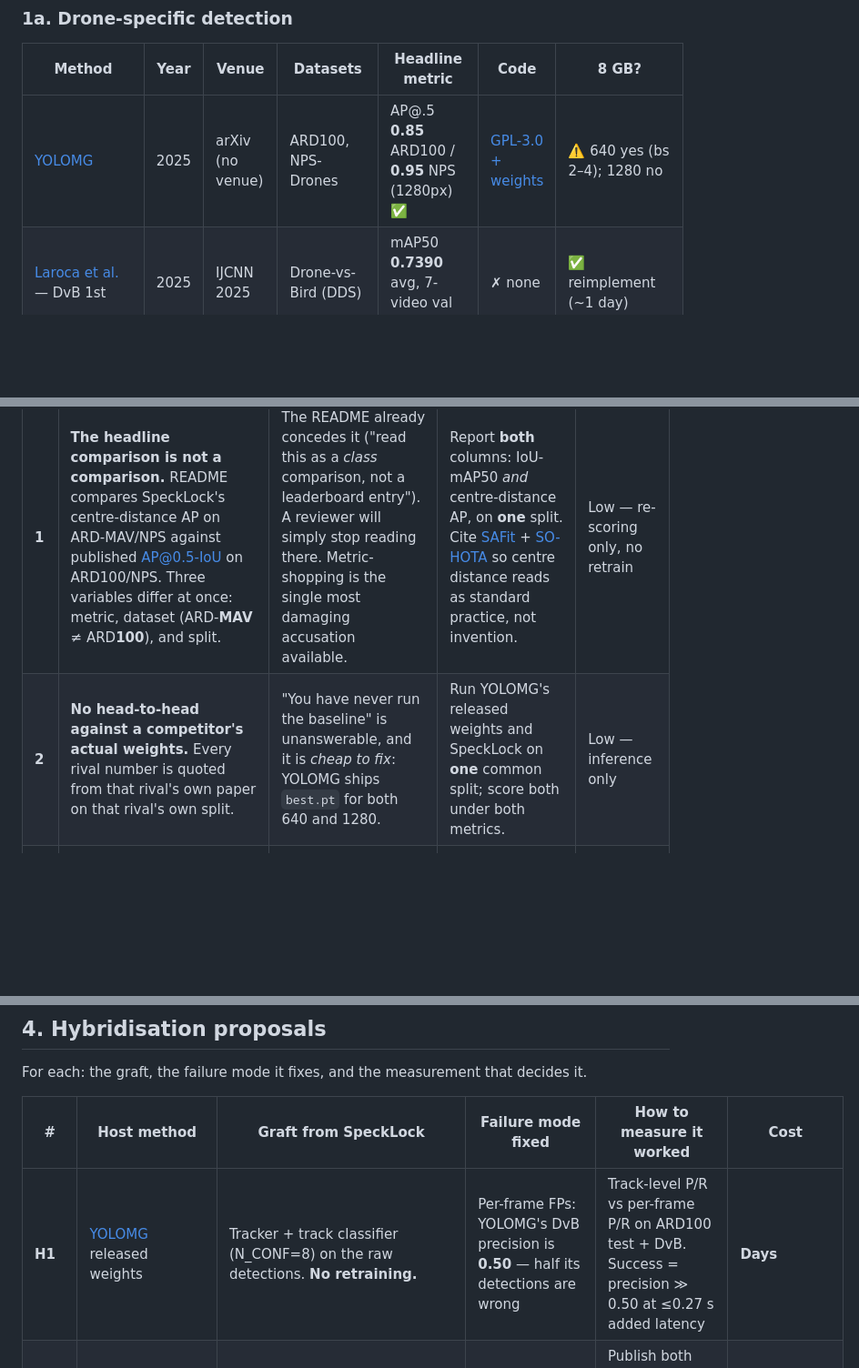
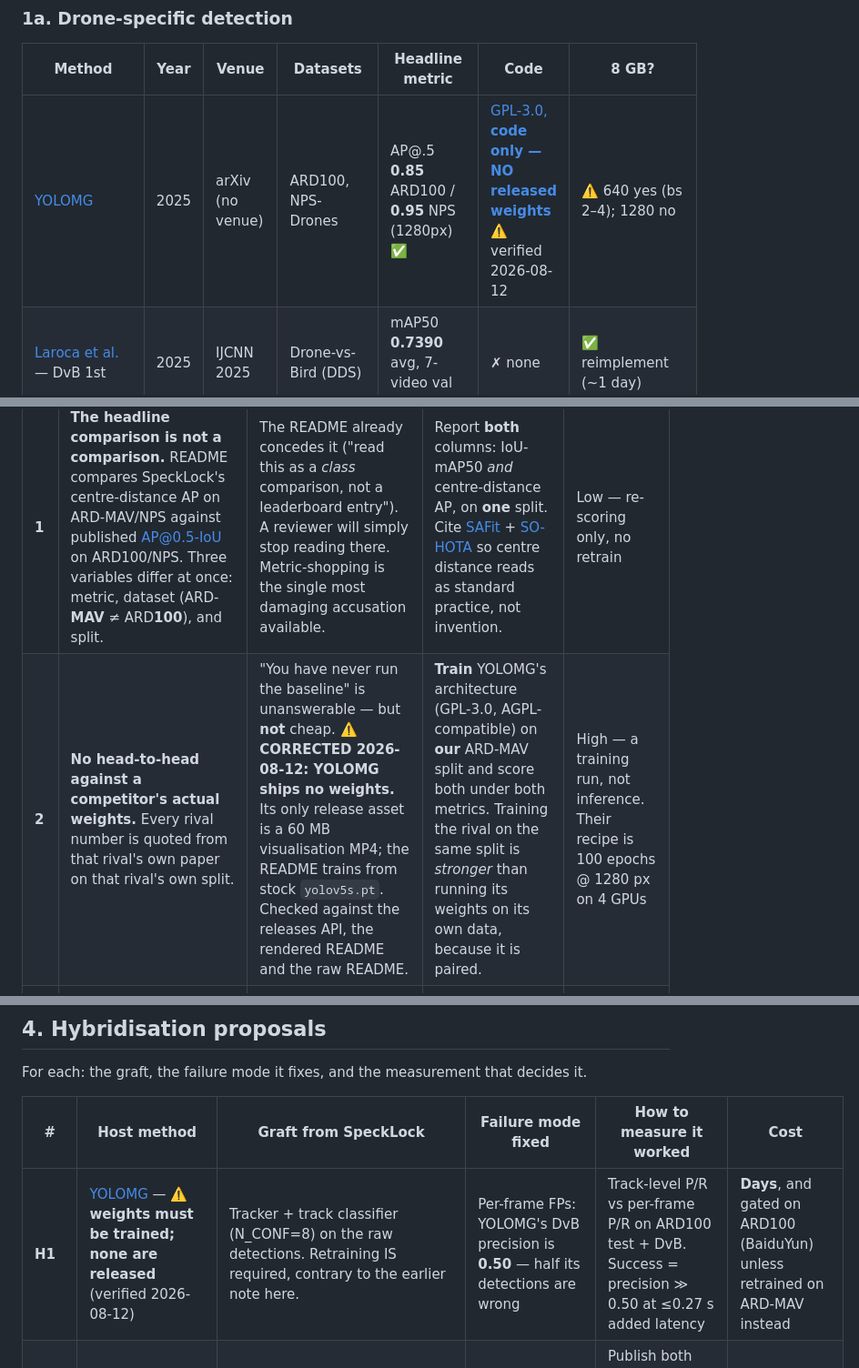
Before and after one commit to NadavCherry/DroneDetection, a Markdown page: docs/research/sota-methods-2026.md, 3 parts joined by grey strips. Shown at 91% size. Rendered like a GitHub page; blank space fills up the shorter version.

Commit message:
Correct the record: YOLOMG releases no weights, so the baseline is a training run
sota-methods-2026.md said "GPL-3.0 + weights", "YOLOMG ships best.pt for both
640 and 1280", and rated the head-to-head "Low -- inference only". PLAN.md item
3 said "download YOLOMG's released weights ... hours". None of that is true.

Checked three ways on 2026-08-12: the GitHub releases API lists exactly one
asset, a 60 MB Visual_Comparison.mp4; the rendered README offers no checkpoint;
the raw README's training commands start from stock `yolov5s.pt`. There is no
best.pt at any resolution.

This matters more than a broken link. Item 3 is the one the audit calls the
cheap, unanswerable fix for "you have never run the baseline", and the whole
route to a *significance test* runs through it -- against a published scalar
there is no p-value to be had, because one number has no distribution. Costed at
"hours" on the strength of weights that do not exist, it was the plan's load-
bearing beam resting on nothing.

Recosted honestly: train YOLOMG's architecture ourselves. Their code is GPL-3.0
and this repo is AGPL-3.0, so that is licence-compatible. Their recipe is 100
epochs at 1280 px across 4 GPUs, so it is days rather than hours, and ARD100 is
BaiduYun-gated -- which argues for training it on OUR ARD-MAV official split
instead.

That turns out to be the better experiment regardless. A rival trained on the
same split, scored on the same sequences under the same protocol, is *paired*:
it supports a paired bootstrap and a permutation test. Their weights on their
data never could -- the best that gives is our interval against their point
estimate. The correction makes the item more expensive and the result stronger.

Co-Authored-By: Claude Opus 5 <noreply@anthropic.com>

```diff
--- a/docs/research/sota-methods-2026.md
+++ b/docs/research/sota-methods-2026.md
@@ -22,7 +22,7 @@ believes are the winning ingredients, where SpeckLock stands against them, and h
 
 | Method | Year | Venue | Datasets | Headline metric | Code | 8 GB? |
 |---|---|---|---|---|---|---|
-| [YOLOMG](https://arxiv.org/abs/2503.07115) | 2025 | arXiv (no venue) | ARD100, NPS-Drones | AP@.5 **0.85** ARD100 / **0.95** NPS (1280px) ✅ | [GPL-3.0 + weights](https://github.com/Irisky123/YOLOMG) | ⚠️ 640 yes (bs 2–4); 1280 no |
+| [YOLOMG](https://arxiv.org/abs/2503.07115) | 2025 | arXiv (no venue) | ARD100, NPS-Drones | AP@.5 **0.85** ARD100 / **0.95** NPS (1280px) ✅ | [GPL-3.0, **code only — NO released weights**](https://github.com/Irisky123/YOLOMG) ⚠️ verified 2026-08-12 | ⚠️ 640 yes (bs 2–4); 1280 no |
 | [Laroca et al.](https://arxiv.org/abs/2504.19347) — DvB 1st | 2025 | IJCNN 2025 | Drone-vs-Bird (DDS) | mAP50 **0.7390** avg, 7-video val ✅ | ✗ none | ✅ reimplement (~1 day) |
 | [WRN-YOLO](https://github.com/yjwong1999/IJCNN2025-DvB) — DvB 3rd | 2025 | IJCNN 2025 | Drone-vs-Bird (DDS) | **no number published** ✅ | [full code](https://github.com/yjwong1999/IJCNN2025-DvB) | ✅ bs 4 + accum, 11–14 h/run ✅measured |
 | [Frame Dynamics](https://arxiv.org/abs/2505.04917) | 2025 | CVPRW 2025 — **1st, Anti-UAV Trk 1** | Anti-UAV410 (TIR) | AOA **73.23** ✅ | [public](https://github.com/facias914/A-Simple-Detector-is-a-Strong-Tracker) | ✅ trivially |
@@ -134,7 +134,7 @@ geometry, physics. That is precisely where SpeckLock operates.
 | # | Criticism | Why it lands | Fix | Cost |
 |---|---|---|---|---|
 | **1** | **The headline comparison is not a comparison.** README compares SpeckLock's centre-distance AP on ARD-MAV/NPS against published AP@0.5-IoU on ARD100/NPS. Three variables differ at once: metric, dataset (ARD-**MAV** ≠ ARD**100**), and split. | The README already concedes it ("read this as a *class* comparison, not a leaderboard entry"). A reviewer will simply stop reading there. Metric-shopping is the single most damaging accusation available. | Report **both** columns: IoU-mAP50 *and* centre-distance AP, on **one** split. Cite [SAFit](https://arxiv.org/abs/2406.14482) + [SO-HOTA](https://arxiv.org/abs/2507.12832) so centre distance reads as standard practice, not invention. | Low — re-scoring only, no retrain |
-| **2** | **No head-to-head against a competitor's actual weights.** Every rival number is quoted from that rival's own paper on that rival's own split. | "You have never run the baseline" is unanswerable, and it is *cheap to fix*: YOLOMG ships `best.pt` for both 640 and 1280. | Run YOLOMG's released weights and SpeckLock on **one** common split; score both under both metrics. | Low — inference only |
+| **2** | **No head-to-head against a competitor's actual weights.** Every rival number is quoted from that rival's own paper on that rival's own split. | "You have never run the baseline" is unanswerable — but **not** cheap. ⚠️ **CORRECTED 2026-08-12: YOLOMG ships no weights.** Its only release asset is a 60 MB visualisation MP4; the README trains from stock `yolov5s.pt`. Checked against the releases API, the rendered README and the raw README. | **Train** YOLOMG's architecture (GPL-3.0, AGPL-compatible) on **our** ARD-MAV split and score both under both metrics. Training the rival on the same split is *stronger* than running its weights on its own data, because it is paired. | High — a training run, not inference. Their recipe is 100 epochs @ 1280 px on 4 GPUs |
 | **3** | **Single-run numbers, no seeds, no variance, no CI on detection.** | Universal in this field, but "everyone does it" is not a defence against *amateurish*. [LER-YOLO](https://arxiv.org/abs/2605.20667) reports mean ± std over 3 runs — that is the bar. | 3 seeds on the headline config; report mean ± std. Pursuit half already reports CI [76.6, 93.3] — apply the same discipline to detection. | Medium — 3× train time |
 | **4** | **AP/F1 = 1.000 on one 591-frame video.** | A perfect score on N=1 reads as an easy or leaked test set, not as strength. It actively undermines the far more impressive ARD-MAV/NPS generalist result. | **Demote it.** Lead with ARD-MAV 0.994 / NPS 0.801 one-model. Keep 10_06 as a qualitative case study. | Zero — editorial |
 | **5** | **Bird evaluation is 8 hand-labelled tracks on one video.** | The FP claim — the thing the owner most cares about — rests on N=8, single scene, single bird species-group. Round 6 measures exactly 2 bird false tracks. | Enter a real bird benchmark (§5). | High — data access |
@@ -172,7 +172,7 @@ For each: the graft, the failure mode it fixes, and the measurement that decides
 
 | # | Host method | Graft from SpeckLock | Failure mode fixed | How to measure it worked | Cost |
 |---|---|---|---|---|---|
-| **H1** | [YOLOMG](https://github.com/Irisky123/YOLOMG) released weights | Tracker + track classifier (N_CONF=8) on the raw detections. **No retraining.** | Per-frame FPs: YOLOMG's DvB precision is **0.50** — half its detections are wrong | Track-level P/R vs per-frame P/R on ARD100 test + DvB. Success = precision ≫ 0.50 at ≤0.27 s added latency | **Days** |
+| **H1** | [YOLOMG](https://github.com/Irisky123/YOLOMG) — ⚠️ **weights must be trained; none are released** (verified 2026-08-12) | Tracker + track classifier (N_CONF=8) on the raw detections. Retraining IS required, contrary to the earlier note here. | Per-frame FPs: YOLOMG's DvB precision is **0.50** — half its detections are wrong | Track-level P/R vs per-frame P/R on ARD100 test + DvB. Success = precision ≫ 0.50 at ≤0.27 s added latency | **Days**, and gated on ARD100 (BaiduYun) unless retrained on ARD-MAV instead |
 | **H2** | YOLOMG (same weights) | Re-score under centre distance τ=12 **alongside** IoU@0.5 | Conflates "found it" with "localised to sub-pixel" on 42.18% sub-12px objects | Publish both columns stratified by size bin. Success = a documented reordering of the 640 vs 1280 ranking | **Hours** |
 | **H3** | YOLOMG (retrain) | Replace scalar `E_t = (\|I_t−Î_{t−k}\|+\|I_t−Î_{t+k}\|)/2` with the ordered 3-moment stack (already 3-channel — **zero architecture change**) | (a) rectified magnitude destroys direction/order; (b) k=2 = 66 ms is too short for a hovering drone — their own stated failure mode | AP on ARD100 + the hover subset. Success = the "hovering drones ignored" failure disappears | Multi-day |
 | **H4** | [WRN-YOLO](https://github.com/yjwong1999/IJCNN2025-DvB) | Temporal stack into the `wide_resnet50_2` stem — conv1 takes 3 channels, so **100.69M params and 585 GFLOPs are untouched** | Strictly single-frame; 30.4% of DDS boxes are ≤14 px and become ≤7 px after the 960 letterbox | mAP50 on their own `idx%2` split, especially `gopro_002` (where the 1st-place team's whole-image variant scored **0.0121**) | bs 4, 11–14 h ✅measured |
```
Also changed, not shown: docs/research/PLAN.md (+1 -1 lines).
